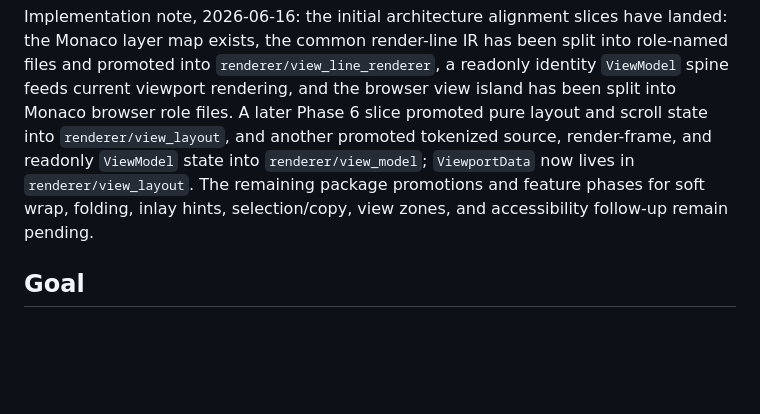
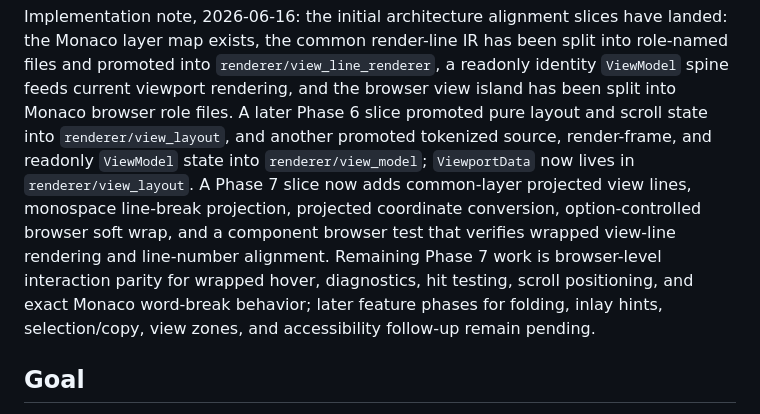
Before and after one commit to moonbit-community/editor, a Markdown page: docs/exec-plans/monaco-role-aligned-viewer-architecture.md, the part around the change. Drawn GitHub-style; blank space fills up the shorter version.

Commit message:
Record soft wrap phase progress

```diff
--- a/docs/exec-plans/monaco-role-aligned-viewer-architecture.md
+++ b/docs/exec-plans/monaco-role-aligned-viewer-architecture.md
@@ -11,8 +11,13 @@ browser view island has been split into Monaco browser role files. A later
 Phase 6 slice promoted pure layout and scroll state into `renderer/view_layout`,
 and another promoted tokenized source, render-frame, and readonly `ViewModel`
 state into `renderer/view_model`; `ViewportData` now lives in
-`renderer/view_layout`. The remaining package promotions and feature phases for
-soft wrap, folding, inlay hints, selection/copy, view zones, and accessibility
+`renderer/view_layout`. A Phase 7 slice now adds common-layer projected view
+lines, monospace line-break projection, projected coordinate conversion,
+option-controlled browser soft wrap, and a component browser test that verifies
+wrapped view-line rendering and line-number alignment. Remaining Phase 7 work is
+browser-level interaction parity for wrapped hover, diagnostics, hit testing,
+scroll positioning, and exact Monaco word-break behavior; later feature phases
+for folding, inlay hints, selection/copy, view zones, and accessibility
 follow-up remain pending.
 
 ## Goal
```
